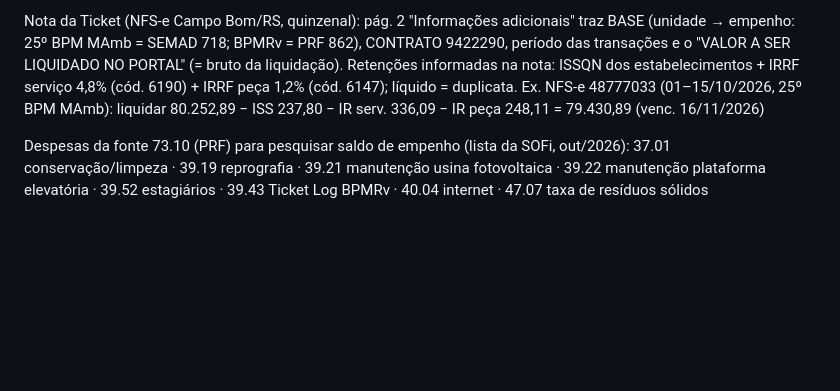
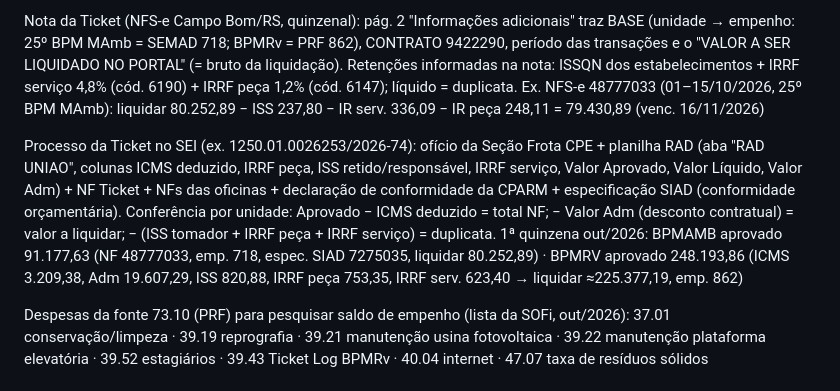
Before and after one commit to reginaldodasilvaaraujo1986-collab/Repositorio-Claude, a Markdown page: CLAUDE.md, the part around the change. Rendered like a GitHub page; blank space fills up the shorter version.

Commit message:
CLAUDE.md: conferência do processo/RAD da Ticket
Co-Authored-By: Claude Opus 5.5 <noreply@anthropic.com>
Claude-Session: https://claude.ai/code/session_017WkAoUekkvr4DuFbwx2atn

```diff
--- a/CLAUDE.md
+++ b/CLAUDE.md
@@ -45,6 +45,8 @@ Sempre que o usuário informar uma conta nova, atualize esta tabela.
 - 39.55 eventos
 
 Nota da Ticket (NFS-e Campo Bom/RS, quinzenal): pág. 2 "Informações adicionais" traz BASE (unidade → empenho: 25º BPM MAmb = SEMAD 718; BPMRv = PRF 862), CONTRATO 9422290, período das transações e o "VALOR A SER LIQUIDADO NO PORTAL" (= bruto da liquidação). Retenções informadas na nota: ISSQN dos estabelecimentos + IRRF serviço 4,8% (cód. 6190) + IRRF peça 1,2% (cód. 6147); líquido = duplicata. Ex. NFS-e 48777033 (01–15/10/2026, 25º BPM MAmb): liquidar 80.252,89 − ISS 237,80 − IR serv. 336,09 − IR peça 248,11 = 79.430,89 (venc. 16/11/2026)
+
+Processo da Ticket no SEI (ex. 1250.01.0026253/2026-74): ofício da Seção Frota CPE + planilha RAD (aba "RAD UNIAO", colunas ICMS deduzido, IRRF peça, ISS retido/responsável, IRRF serviço, Valor Aprovado, Valor Líquido, Valor Adm) + NF Ticket + NFs das oficinas + declaração de conformidade da CPARM + especificação SIAD (conformidade orçamentária). Conferência por unidade: Aprovado − ICMS deduzido = total NF; − Valor Adm (desconto contratual) = valor a liquidar; − (ISS tomador + IRRF peça + IRRF serviço) = duplicata. 1ª quinzena out/2026: BPMAMB aprovado 91.177,63 (NF 48777033, emp. 718, espec. SIAD 7275035, liquidar 80.252,89) · BPMRV aprovado 248.193,86 (ICMS 3.209,38, Adm 19.607,29, ISS 820,88, IRRF peça 753,35, IRRF serv. 623,40 → liquidar ≈225.377,19, emp. 862)
 
 Despesas da fonte 73.10 (PRF) para pesquisar saldo de empenho (lista da SOFi, out/2026):
 37.01 conservação/limpeza · 39.19 reprografia · 39.21 manutenção usina fotovoltaica · 39.22 manutenção plataforma elevatória · 39.52 estagiários · 39.43 Ticket Log BPMRv · 40.04 internet · 47.07 taxa de resíduos sólidos
```
